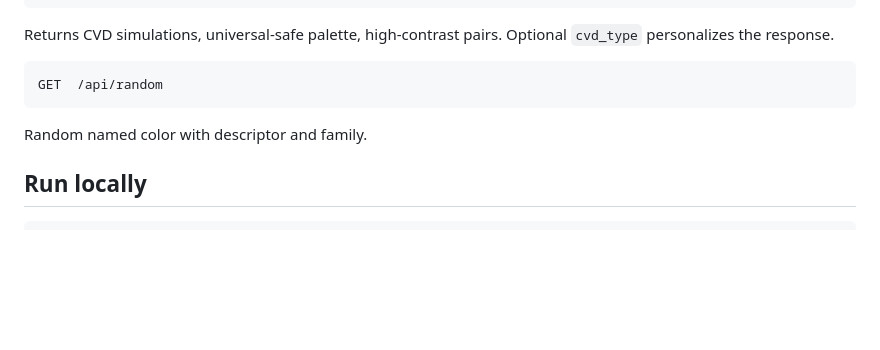
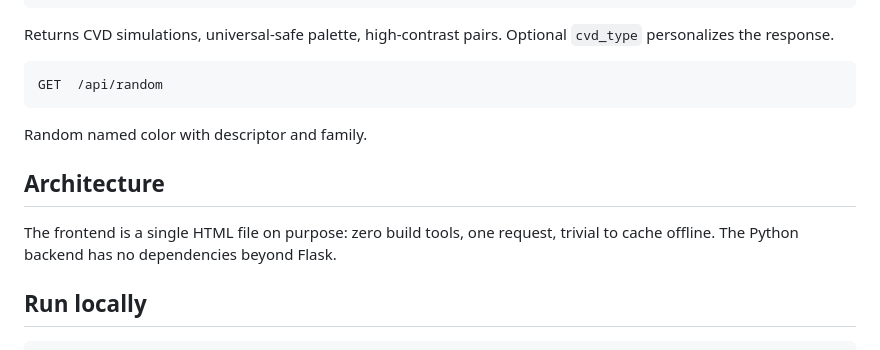
Before and after one commit to lukeslp/whatcolor, a Markdown page: README.md, the part around the change. Drawn GitHub-style; blank space fills up the shorter version.

Commit message:
session checkpoint: 2026-04-04 03:43

````diff
--- a/README.md
+++ b/README.md
@@ -48,6 +48,10 @@ GET  /api/random
 ```
 Random named color with descriptor and family.
 
+## Architecture
+
+The frontend is a single HTML file on purpose: zero build tools, one request, trivial to cache offline. The Python backend has no dependencies beyond Flask.
+
 ## Run locally
 
 ```bash
````
